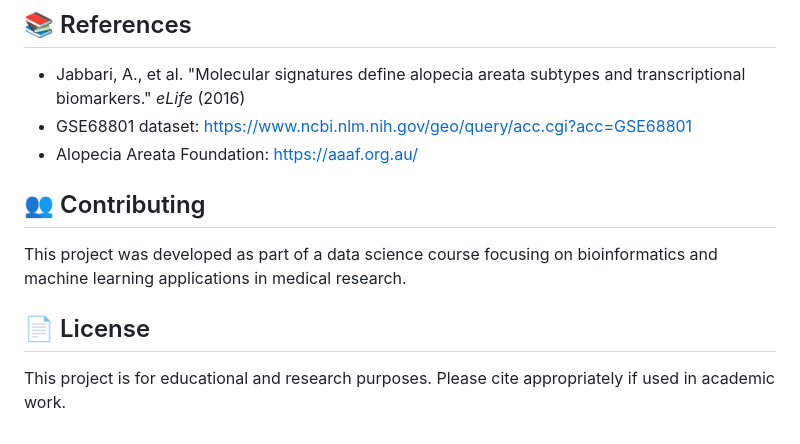
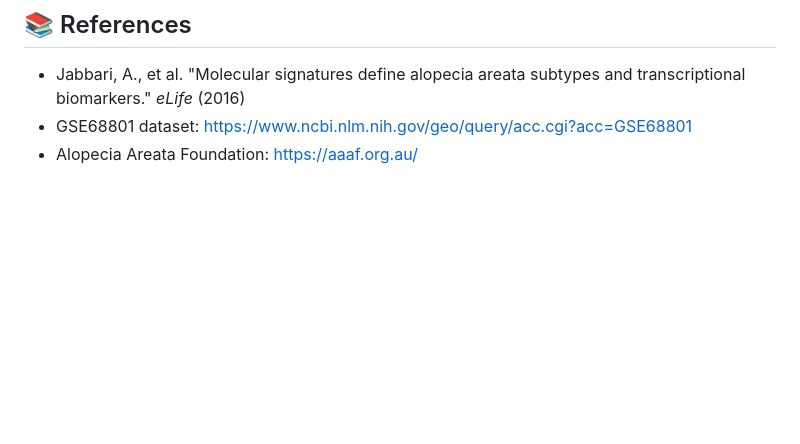
Before and after one commit to aryankumawat/Alopecia-Areata-Risk-Model-Shiny-App, a Markdown page: README.md, the part around the change. Rendered like a GitHub page; blank space fills up the shorter version.

Commit message:
Further README updates

```diff
--- a/README.md
+++ b/README.md
@@ -138,11 +138,3 @@ library(hgu133plus2.db)
 - Jabbari, A., et al. "Molecular signatures define alopecia areata subtypes and transcriptional biomarkers." *eLife* (2016)
 - GSE68801 dataset: https://www.ncbi.nlm.nih.gov/geo/query/acc.cgi?acc=GSE68801
 - Alopecia Areata Foundation: https://aaaf.org.au/
-
-## 👥 Contributing
-
-This project was developed as part of a data science course focusing on bioinformatics and machine learning applications in medical research.
-
-## 📄 License
-
-This project is for educational and research purposes. Please cite appropriately if used in academic work.
```
